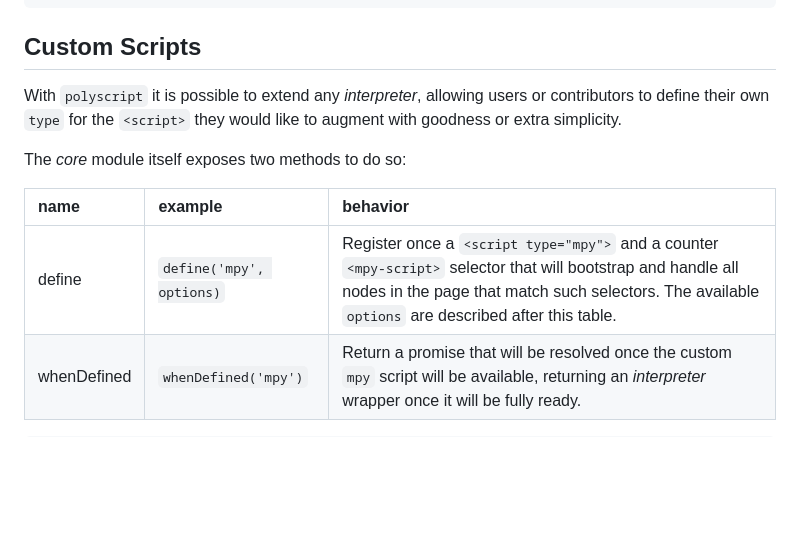
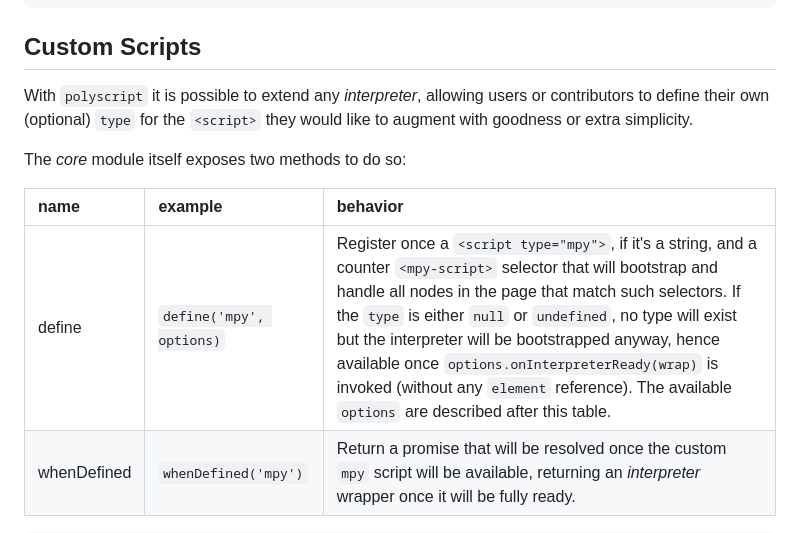
Before and after one commit to pyscript/polyscript, a Markdown page: docs/README.md, the part around the change. Rendered like a GitHub page; blank space fills up the shorter version.

Commit message:
Added latest `define` feature without a well known type

````diff
--- a/docs/README.md
+++ b/docs/README.md
@@ -410,13 +410,13 @@ if condition == None:
 
 ## Custom Scripts
 
-With `polyscript` it is possible to extend any *interpreter*, allowing users or contributors to define their own `type` for the `<script>` they would like to augment with goodness or extra simplicity.
+With `polyscript` it is possible to extend any *interpreter*, allowing users or contributors to define their own (optional) `type` for the `<script>` they would like to augment with goodness or extra simplicity.
 
 The *core* module itself exposes two methods to do so:
 
 | name          | example                   | behavior |
 | :------------ | :------------------------ | :--------|
-| define        | `define('mpy', options)`  | Register once a `<script type="mpy">` and a counter `<mpy-script>` selector that will bootstrap and handle all nodes in the page that match such selectors. The available `options` are described after this table. |
+| define        | `define('mpy', options)`  | Register once a `<script type="mpy">`, if it's a string, and a counter `<mpy-script>` selector that will bootstrap and handle all nodes in the page that match such selectors. If the `type` is either `null` or `undefined`, no type will exist but the interpreter will be bootstrapped anyway, hence available once `options.onInterpreterReady(wrap)` is invoked (without any `element` reference). The available `options` are described after this table. |
 | whenDefined        | `whenDefined('mpy')` | Return a promise that will be resolved once the custom `mpy` script will be available, returning an *interpreter* wrapper once it will be fully ready. |
 
 ```js
````
